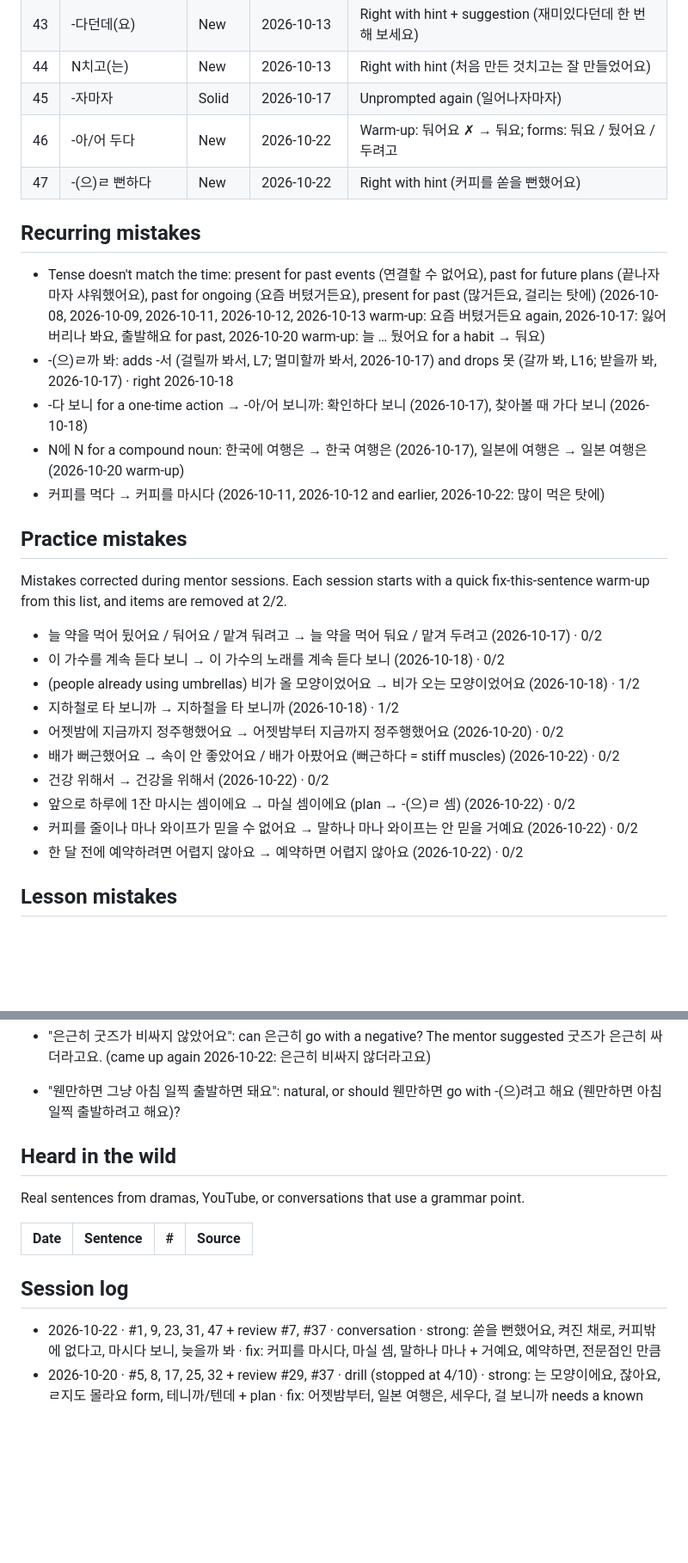
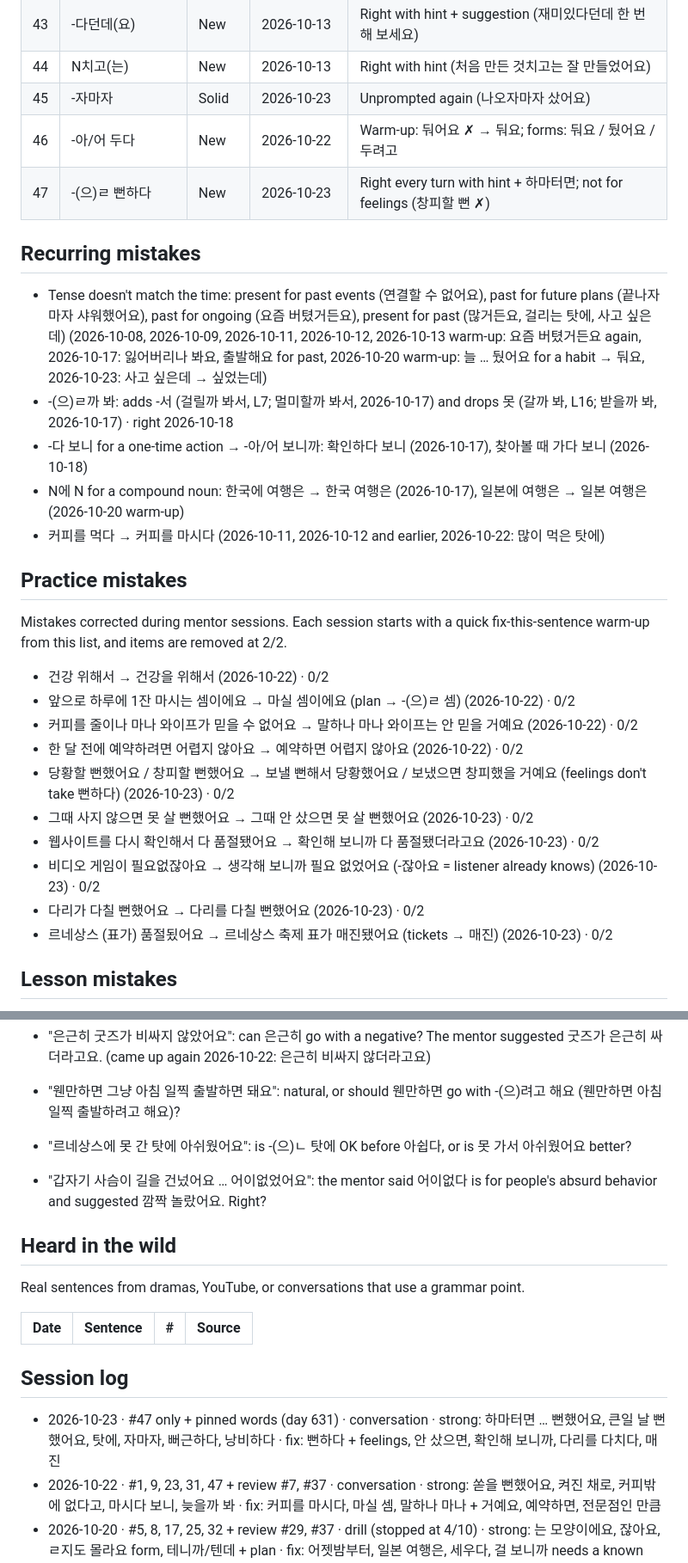
Before and after one commit to jeffreykeddaue5/KoreanLearning, a Markdown page: KoreanProgress.md, 2 parts joined by grey strips. Shown at 86% size. Drawn GitHub-style; blank space fills up the shorter version.

Commit message:
Session 2026-10-23: #47 + pinned words (day 631)
strong: 하마터면 … 뻔했어요, 큰일 날 뻔했어요, 탓에, 자마자, 뻐근하다, 낭비하다 · fix: 뻔하다 + feelings, 안 샀으면, 확인해 보니까, 다리를 다치다, 매진

```diff
--- a/KoreanProgress.md
+++ b/KoreanProgress.md
@@ -43,13 +43,13 @@ Intermediate. Comfortable with points 1–34, working on 35–44. Builds multi-c
 | 42 | -다면서요? | Solid | 2026-10-10 | Right unprompted (이사했다면서요?) |
 | 43 | -다던데(요) | New | 2026-10-13 | Right with hint + suggestion (재미있다던데 한 번 해 보세요) |
 | 44 | N치고(는) | New | 2026-10-13 | Right with hint (처음 만든 것치고는 잘 만들었어요) |
-| 45 | -자마자 | Solid | 2026-10-17 | Unprompted again (일어나자마자) |
+| 45 | -자마자 | Solid | 2026-10-23 | Unprompted again (나오자마자 샀어요) |
 | 46 | -아/어 두다 | New | 2026-10-22 | Warm-up: 둬어요 ✗ → 둬요; forms: 둬요 / 뒀어요 / 두려고 |
-| 47 | -(으)ㄹ 뻔하다 | New | 2026-10-22 | Right with hint (커피를 쏟을 뻔했어요) |
+| 47 | -(으)ㄹ 뻔하다 | New | 2026-10-23 | Right every turn with hint + 하마터면; not for feelings (창피할 뻔 ✗) |
 
 ## Recurring mistakes
 
-- Tense doesn't match the time: present for past events (연결할 수 없어요), past for future plans (끝나자마자 샤워했어요), past for ongoing (요즘 버텼거든요), present for past (많거든요, 걸리는 탓에) (2026-10-08, 2026-10-09, 2026-10-11, 2026-10-12, 2026-10-13 warm-up: 요즘 버텼거든요 again, 2026-10-17: 잃어버리나 봐요, 출발해요 for past, 2026-10-20 warm-up: 늘 … 뒀어요 for a habit → 둬요)
+- Tense doesn't match the time: present for past events (연결할 수 없어요), past for future plans (끝나자마자 샤워했어요), past for ongoing (요즘 버텼거든요), present for past (많거든요, 걸리는 탓에, 사고 싶은데) (2026-10-08, 2026-10-09, 2026-10-11, 2026-10-12, 2026-10-13 warm-up: 요즘 버텼거든요 again, 2026-10-17: 잃어버리나 봐요, 출발해요 for past, 2026-10-20 warm-up: 늘 … 뒀어요 for a habit → 둬요, 2026-10-23: 사고 싶은데 → 싶었는데)
 - -(으)ㄹ까 봐: adds -서 (걸릴까 봐서, L7; 멀미할까 봐서, 2026-10-17) and drops 못 (갈까 봐, L16; 받을까 봐, 2026-10-17) · right 2026-10-18
 - -다 보니 for a one-time action → -아/어 보니까: 확인하다 보니 (2026-10-17), 찾아볼 때 가다 보니 (2026-10-18)
 - N에 N for a compound noun: 한국에 여행은 → 한국 여행은 (2026-10-17), 일본에 여행은 → 일본 여행은 (2026-10-20 warm-up)
@@ -59,16 +59,16 @@ Intermediate. Comfortable with points 1–34, working on 35–44. Builds multi-c
 
 Mistakes corrected during mentor sessions. Each session starts with a quick fix-this-sentence warm-up from this list, and items are removed at 2/2.
 
-- 늘 약을 먹어 뒸어요 / 둬어요 / 맡겨 둬려고 → 늘 약을 먹어 둬요 / 맡겨 두려고 (2026-10-17) · 0/2
-- 이 가수를 계속 듣다 보니 → 이 가수의 노래를 계속 듣다 보니 (2026-10-18) · 0/2
-- (people already using umbrellas) 비가 올 모양이었어요 → 비가 오는 모양이었어요 (2026-10-18) · 1/2
-- 지하철로 타 보니까 → 지하철을 타 보니까 (2026-10-18) · 1/2
-- 어젯밤에 지금까지 정주행했어요 → 어젯밤부터 지금까지 정주행했어요 (2026-10-20) · 0/2
-- 배가 뻐근했어요 → 속이 안 좋았어요 / 배가 아팠어요 (뻐근하다 = stiff muscles) (2026-10-22) · 0/2
 - 건강 위해서 → 건강을 위해서 (2026-10-22) · 0/2
 - 앞으로 하루에 1잔 마시는 셈이에요 → 마실 셈이에요 (plan → -(으)ㄹ 셈) (2026-10-22) · 0/2
 - 커피를 줄이나 마나 와이프가 믿을 수 없어요 → 말하나 마나 와이프는 안 믿을 거예요 (2026-10-22) · 0/2
 - 한 달 전에 예약하려면 어렵지 않아요 → 예약하면 어렵지 않아요 (2026-10-22) · 0/2
+- 당황할 뻔했어요 / 창피할 뻔했어요 → 보낼 뻔해서 당황했어요 / 보냈으면 창피했을 거예요 (feelings don't take 뻔하다) (2026-10-23) · 0/2
+- 그때 사지 않으면 못 살 뻔했어요 → 그때 안 샀으면 못 살 뻔했어요 (2026-10-23) · 0/2
+- 웹사이트를 다시 확인해서 다 품절됐어요 → 확인해 보니까 다 품절됐더라고요 (2026-10-23) · 0/2
+- 비디오 게임이 필요없잖아요 → 생각해 보니까 필요 없었어요 (-잖아요 = listener already knows) (2026-10-23) · 0/2
+- 다리가 다칠 뻔했어요 → 다리를 다칠 뻔했어요 (2026-10-23) · 0/2
+- 르네상스 (표가) 품절됬어요 → 르네상스 축제 표가 매진됐어요 (tickets → 매진) (2026-10-23) · 0/2
 
 ## Lesson mistakes
 
@@ -138,6 +138,8 @@ Nuance questions to check with a native speaker or teacher.
 - "한국 드라마 보는 걸 시작하게 됐어요": natural, or just 보게 됐어요 / 보기 시작했어요?
 - "은근히 굿즈가 비싸지 않았어요": can 은근히 go with a negative? The mentor suggested 굿즈가 은근히 싸더라고요. (came up again 2026-10-22: 은근히 비싸지 않더라고요)
 - "웬만하면 그냥 아침 일찍 출발하면 돼요": natural, or should 웬만하면 go with -(으)려고 해요 (웬만하면 아침 일찍 출발하려고 해요)?
+- "르네상스에 못 간 탓에 아쉬웠어요": is -(으)ㄴ 탓에 OK before 아쉽다, or is 못 가서 아쉬웠어요 better?
+- "갑자기 사슴이 길을 건넜어요 … 어이없었어요": the mentor said 어이없다 is for people's absurd behavior and suggested 깜짝 놀랐어요. Right?
 
 ## Heard in the wild
 
@@ -148,6 +150,7 @@ Real sentences from dramas, YouTube, or conversations that use a grammar point.
 
 ## Session log
 
+- 2026-10-23 · #47 only + pinned words (day 631) · conversation · strong: 하마터면 … 뻔했어요, 큰일 날 뻔했어요, 탓에, 자마자, 뻐근하다, 낭비하다 · fix: 뻔하다 + feelings, 안 샀으면, 확인해 보니까, 다리를 다치다, 매진
 - 2026-10-22 · #1, 9, 23, 31, 47 + review #7, #37 · conversation · strong: 쏟을 뻔했어요, 켜진 채로, 커피밖에 없다고, 마시다 보니, 늦을까 봐 · fix: 커피를 마시다, 마실 셈, 말하나 마나 + 거예요, 예약하면, 전문점인 만큼
 - 2026-10-20 · #5, 8, 17, 25, 32 + review #29, #37 · drill (stopped at 4/10) · strong: 는 모양이에요, 잖아요, ㄹ지도 몰라요 form, 테니까/텐데 + plan · fix: 어젯밤부터, 일본 여행은, 세우다, 걸 보니까 needs a known fact, 없을지도
 - 2026-10-18 · #7, 16, 20, 29, 37 + review #2, #11 · drill · strong: 까 봐 (no 서, 못), 했나 봐요, 좋아하게 됐어요, 모르기는 했지만, 실컷 · fix: 다 보니 vs 아/어 보니까, 오는 모양, 지하철을 타다, 은근히 + negative
```
Also changed, not shown: other parts of KoreanProgress.md (+1 -1 lines), sessions/2026-10-23.md (added, +53 -0 lines).
